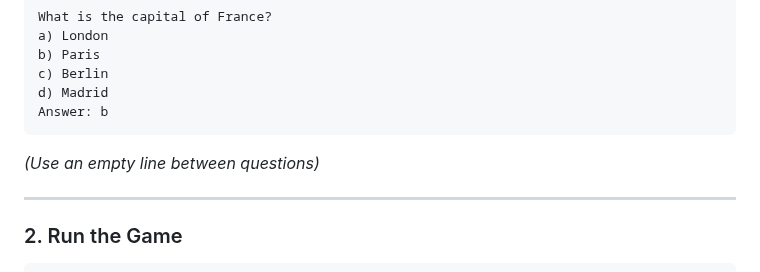
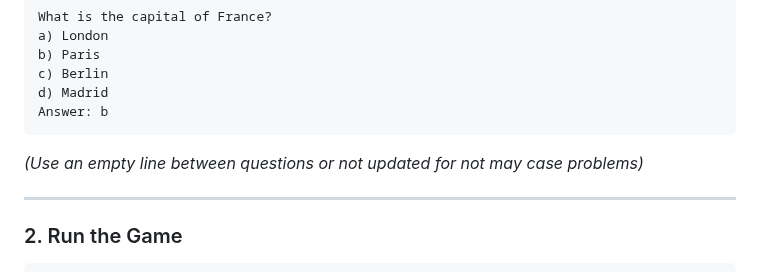
Before and after one commit to SilverLucFox/super-mcq, a Markdown page: README.md, the part around the change. Drawn GitHub-style.

````diff
--- a/README.md
+++ b/README.md
@@ -66,7 +66,7 @@ d) Madrid
 Answer: b
 ```
 
-*(Use an empty line between questions)*
+*(Use an empty line between questions or not updated for not may case problems)*
 
 ---
 
````
